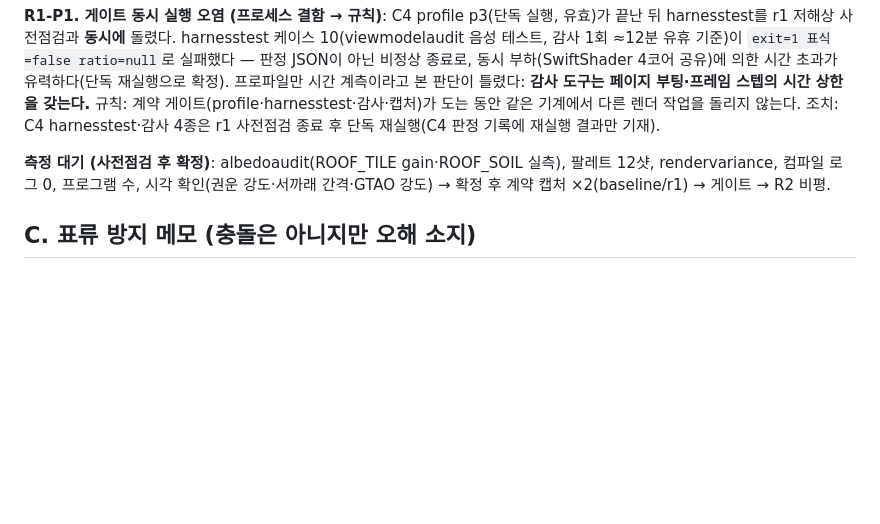
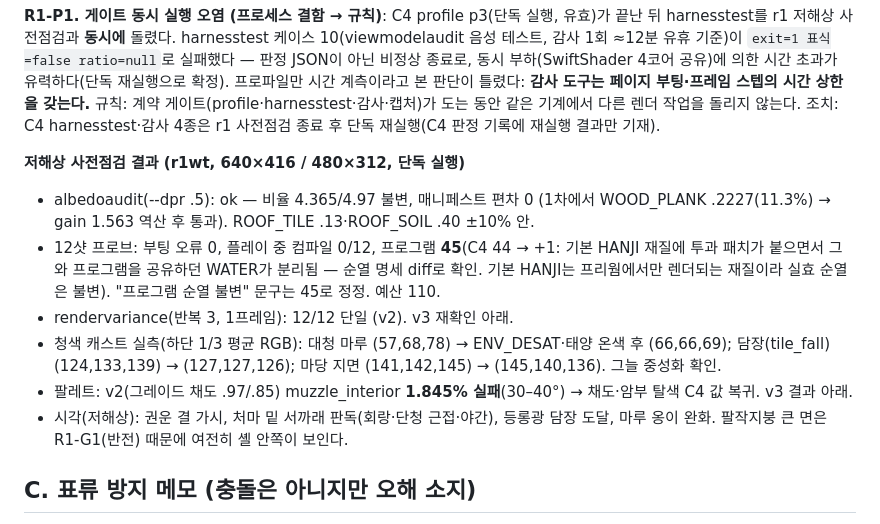
Before and after one commit to junlee122-bot/fps, a Markdown page: docs/CONTRACT-NOTES.md, the part around the change. Drawn GitHub-style; blank space fills up the shorter version.

Commit message:
CONTRACT-NOTES: R1 저해상 사전점검 실측(알베도 ok·컴파일 0·프로그램 45 원인·청색 캐스트 전후·팔레트 v2 실패→복귀)
Co-Authored-By: Claude Fable 5.1 <noreply@anthropic.com>
Claude-Session: https://claude.ai/code/session_01Vh2VNgqUqtwJ9BqjuuvmPQ

```diff
--- a/docs/CONTRACT-NOTES.md
+++ b/docs/CONTRACT-NOTES.md
@@ -824,8 +824,19 @@ R1 집계(docs/critique/R1-SUMMARY.md): 결함 157, 미완성 12/12, 평균 3.1
 시간 상한을 갖는다.** 규칙: 계약 게이트(profile·harnesstest·감사·캡처)가 도는 동안 같은 기계에서 다른 렌더 작업을 돌리지
 않는다. 조치: C4 harnesstest·감사 4종은 r1 사전점검 종료 후 단독 재실행(C4 판정 기록에 재실행 결과만 기재).
 
-**측정 대기 (사전점검 후 확정)**: albedoaudit(ROOF_TILE gain·ROOF_SOIL 실측), 팔레트 12샷, rendervariance, 컴파일 로그 0,
-프로그램 수, 시각 확인(권운 강도·서까래 간격·GTAO 강도) → 확정 후 계약 캡처 ×2(baseline/r1) → 게이트 → R2 비평.
+**저해상 사전점검 결과 (r1wt, 640×416 / 480×312, 단독 실행)**
+- albedoaudit(--dpr .5): ok — 비율 4.365/4.97 불변, 매니페스트 편차 0 (1차에서 WOOD_PLANK .2227(11.3%) → gain 1.563 역산 후 통과).
+  ROOF_TILE .13·ROOF_SOIL .40 ±10% 안.
+- 12샷 프로브: 부팅 오류 0, 플레이 중 컴파일 0/12, 프로그램 **45**(C4 44 → +1: 기본 HANJI 재질에 투과 패치가 붙으면서 그와
+  프로그램을 공유하던 WATER가 분리됨 — 순열 명세 diff로 확인. 기본 HANJI는 프리웜에서만 렌더되는 재질이라 실효 순열은 불변).
+  "프로그램 순열 불변" 문구는 45로 정정. 예산 110.
+- rendervariance(반복 3, 1프레임): 12/12 단일 (v2). v3 재확인 아래.
+- 청색 캐스트 실측(하단 1/3 평균 RGB): 대청 마루 (57,68,78) → ENV_DESAT·태양 온색 후 (66,66,69); 담장(tile_fall) (124,133,139) → (127,127,126);
+  마당 지면 (141,142,145) → (145,140,136). 그늘 중성화 확인.
+- 팔레트: v2(그레이드 채도 .97/.85) muzzle_interior **1.845% 실패**(30–40°) → 채도·암부 탈색 C4 값 복귀. v3 결과 아래.
+- 시각(저해상): 권운 결 가시, 처마 밑 서까래 판독(회랑·단청 근접·야간), 등롱광 담장 도달, 마루 옹이 완화. 팔작지붕 큰 면은 R1-G1(반전)
+  때문에 여전히 셸 안쪽이 보인다.
+
 
 ## C. 표류 방지 메모 (충돌은 아니지만 오해 소지)
 
```
